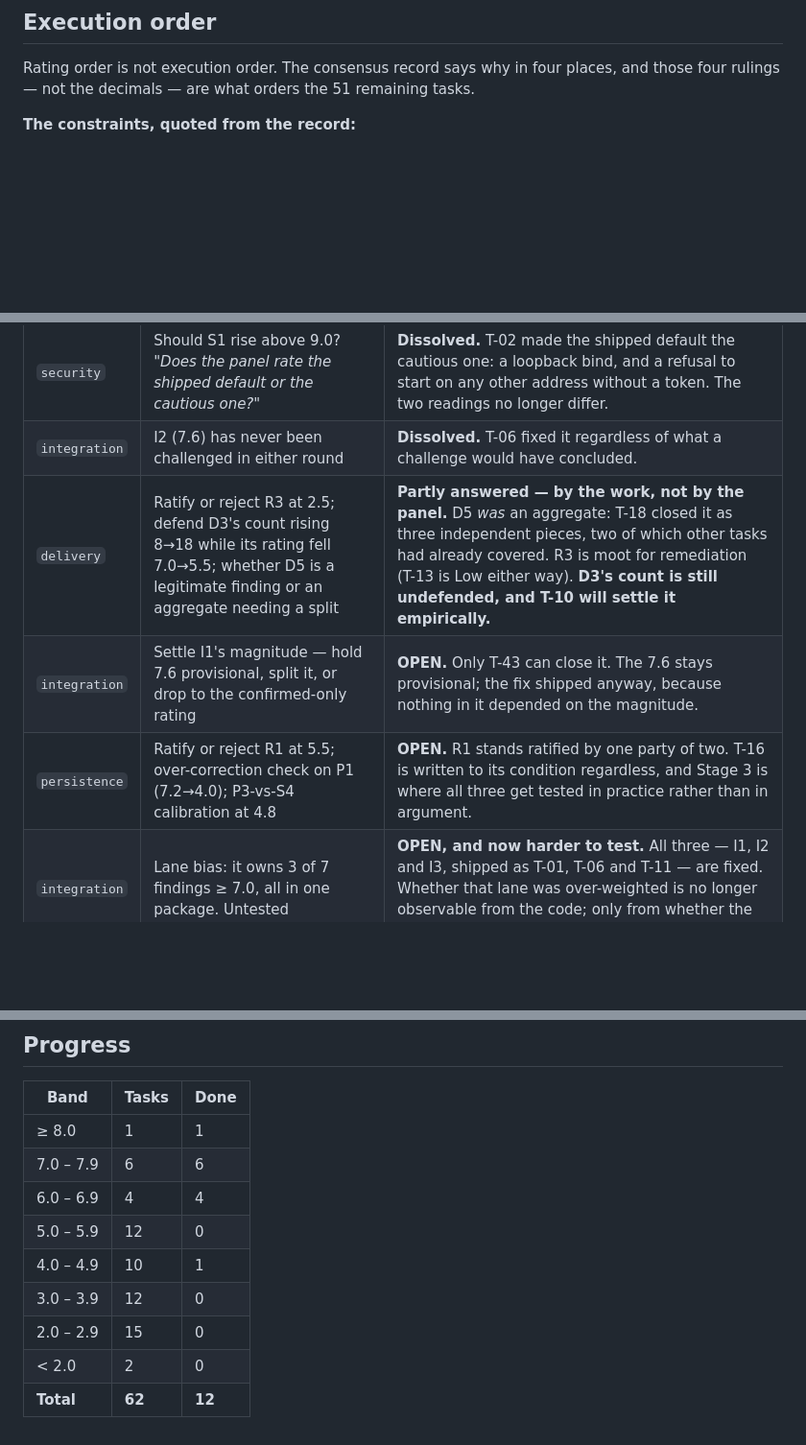
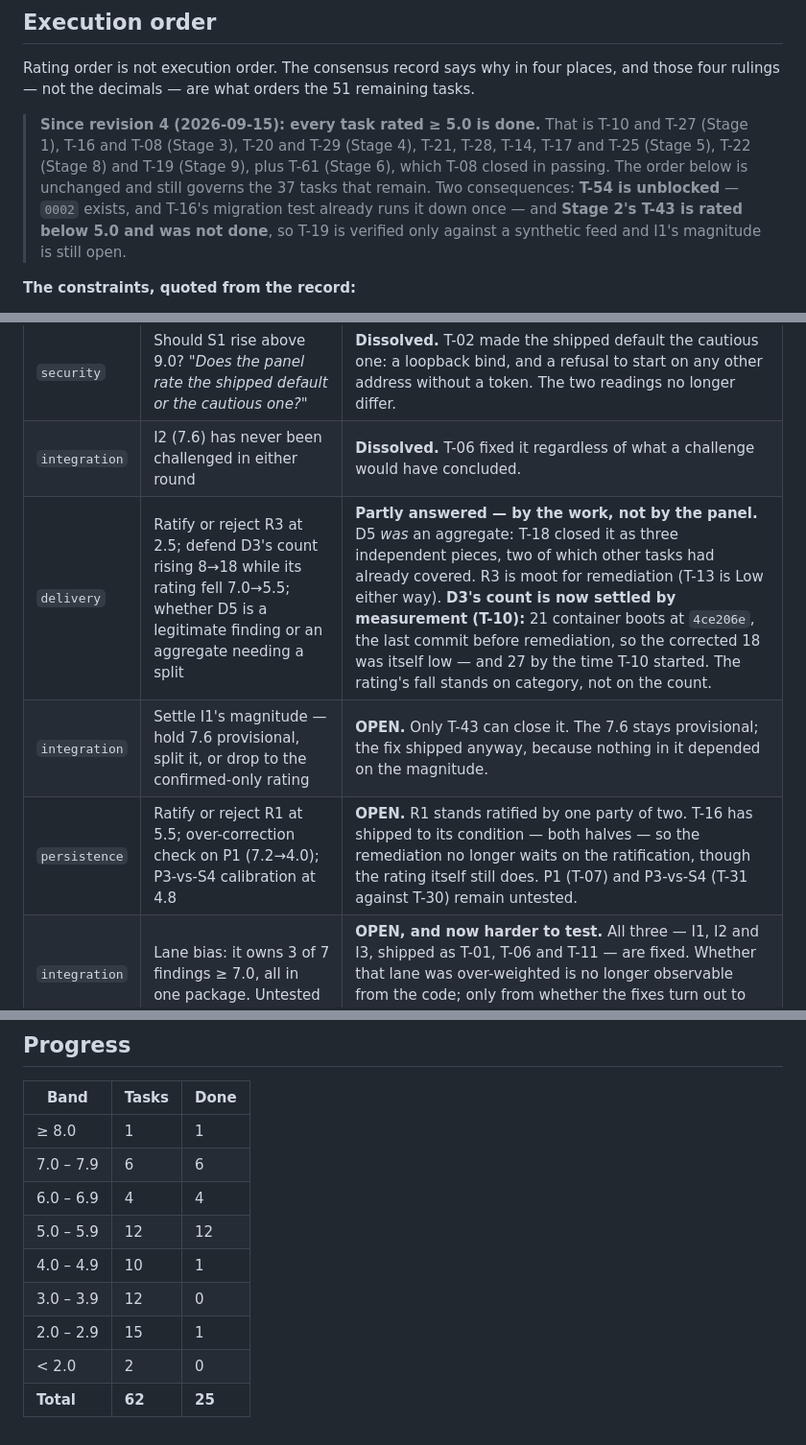
Before and after one commit to sBurmester/recipe-reader, a Markdown page: docs/reviews/2026-09-11-working-plan.md, 3 parts joined by grey strips. Shown at 96% size. Rendered like a GitHub page; blank space fills up the shorter version.

Commit message:
docs: record the rated-5.0-and-above work in the plan
Bookkeeping after T-10, T-27, T-16, T-08, T-20, T-29, T-21, T-19, T-22,
T-14, T-28 and T-17, each of which added its own DONE note in its commit.

- Status and progress: 25 of 62 done. Every band at or above 5.0 is
  complete; T-25 (4.8) and T-61 (2.0, closed by T-08) sit below it.
- Execution order: a note that the order still governs the 37 remaining
  tasks, that T-54 is unblocked now that 0002 exists, and that T-43 was not
  done, so T-19 is verified only against a synthetic feed.
- Open panel questions: D3's count is settled by T-10's measurement (21
  boots at 4ce206e, so 18 was low). T-16 shipped to R1's condition; the
  rating ratification, P1 and P3-vs-S4 remain open.

No ratings changed.

Assisted-by: Claude Opus 5 (xHigh) via Claude Code

Co-Authored-By: Claude Opus 5 <noreply@anthropic.com>

```diff
--- a/docs/reviews/2026-09-11-working-plan.md
+++ b/docs/reviews/2026-09-11-working-plan.md
@@ -85,6 +85,16 @@ code lives and how much of each task is left.
 Rating order is not execution order. The consensus record says why in four
 places, and those four rulings — not the decimals — are what orders the 51
 remaining tasks.
+
+> **Since revision 4 (2026-09-15): every task rated ≥ 5.0 is done.** That is
+> T-10 and T-27 (Stage 1), T-16 and T-08 (Stage 3), T-20 and T-29 (Stage 4),
+> T-21, T-28, T-14, T-17 and T-25 (Stage 5), T-22 (Stage 8) and T-19
+> (Stage 9), plus T-61 (Stage 6), which T-08 closed in passing. The order
+> below is unchanged and still governs the 37 tasks that remain. Two
+> consequences: **T-54 is unblocked** — `0002` exists, and T-16's migration
+> test already runs it down once — and **Stage 2's T-43 is rated below 5.0
+> and was not done**, so T-19 is verified only against a synthetic feed and
+> I1's magnitude is still open.
 
 **The constraints, quoted from the record:**
 
@@ -181,9 +191,9 @@ re-opens a settled one or assumes a live one is settled:
 | --- | --- | --- |
 | `security` | Should S1 rise above 9.0? *"Does the panel rate the shipped default or the cautious one?"* | **Dissolved.** T-02 made the shipped default the cautious one: a loopback bind, and a refusal to start on any other address without a token. The two readings no longer differ. |
 | `integration` | I2 (7.6) has never been challenged in either round | **Dissolved.** T-06 fixed it regardless of what a challenge would have concluded. |
-| `delivery` | Ratify or reject R3 at 2.5; defend D3's count rising 8→18 while its rating fell 7.0→5.5; whether D5 is a legitimate finding or an aggregate needing a split | **Partly answered — by the work, not by the panel.** D5 *was* an aggregate: T-18 closed it as three independent pieces, two of which other tasks had already covered. R3 is moot for remediation (T-13 is Low either way). **D3's count is still undefended, and T-10 will settle it empirically.** |
+| `delivery` | Ratify or reject R3 at 2.5; defend D3's count rising 8→18 while its rating fell 7.0→5.5; whether D5 is a legitimate finding or an aggregate needing a split | **Partly answered — by the work, not by the panel.** D5 *was* an aggregate: T-18 closed it as three independent pieces, two of which other tasks had already covered. R3 is moot for remediation (T-13 is Low either way). **D3's count is now settled by measurement (T-10):** 21 container boots at `4ce206e`, the last commit before remediation, so the corrected 18 was itself low — and 27 by the time T-10 started. The rating's fall stands on category, not on the count. |
 | `integration` | Settle I1's magnitude — hold 7.6 provisional, split it, or drop to the confirmed-only rating | **OPEN.** Only T-43 can close it. The 7.6 stays provisional; the fix shipped anyway, because nothing in it depended on the magnitude. |
-| `persistence` | Ratify or reject R1 at 5.5; over-correction check on P1 (7.2→4.0); P3-vs-S4 calibration at 4.8 | **OPEN.** R1 stands ratified by one party of two. T-16 is written to its condition regardless, and Stage 3 is where all three get tested in practice rather than in argument. |
+| `persistence` | Ratify or reject R1 at 5.5; over-correction check on P1 (7.2→4.0); P3-vs-S4 calibration at 4.8 | **OPEN.** R1 stands ratified by one party of two. T-16 has shipped to its condition — both halves — so the remediation no longer waits on the ratification, though the rating itself still does. P1 (T-07) and P3-vs-S4 (T-31 against T-30) remain untested. |
 | `integration` | Lane bias: it owns 3 of 7 findings ≥ 7.0, all in one package. Untested | **OPEN, and now harder to test.** All three — I1, I2 and I3, shipped as T-01, T-06 and T-11 — are fixed. Whether that lane was over-weighted is no longer observable from the code; only from whether the fixes turn out to have mattered. |
 
 ---
@@ -727,9 +737,9 @@ a finding. The GO-2026-5932 provenance note lives in the security review's
 | ≥ 8.0 | 1 | 1 |
 | 7.0 – 7.9 | 6 | 6 |
 | 6.0 – 6.9 | 4 | 4 |
-| 5.0 – 5.9 | 12 | 0 |
+| 5.0 – 5.9 | 12 | 12 |
 | 4.0 – 4.9 | 10 | 1 |
 | 3.0 – 3.9 | 12 | 0 |
-| 2.0 – 2.9 | 15 | 0 |
+| 2.0 – 2.9 | 15 | 1 |
 | < 2.0 | 2 | 0 |
-| **Total** | **62** | **12** |
+| **Total** | **62** | **25** |
```
Also changed, not shown: other parts of docs/reviews/2026-09-11-working-plan.md (+1 -1 lines).
